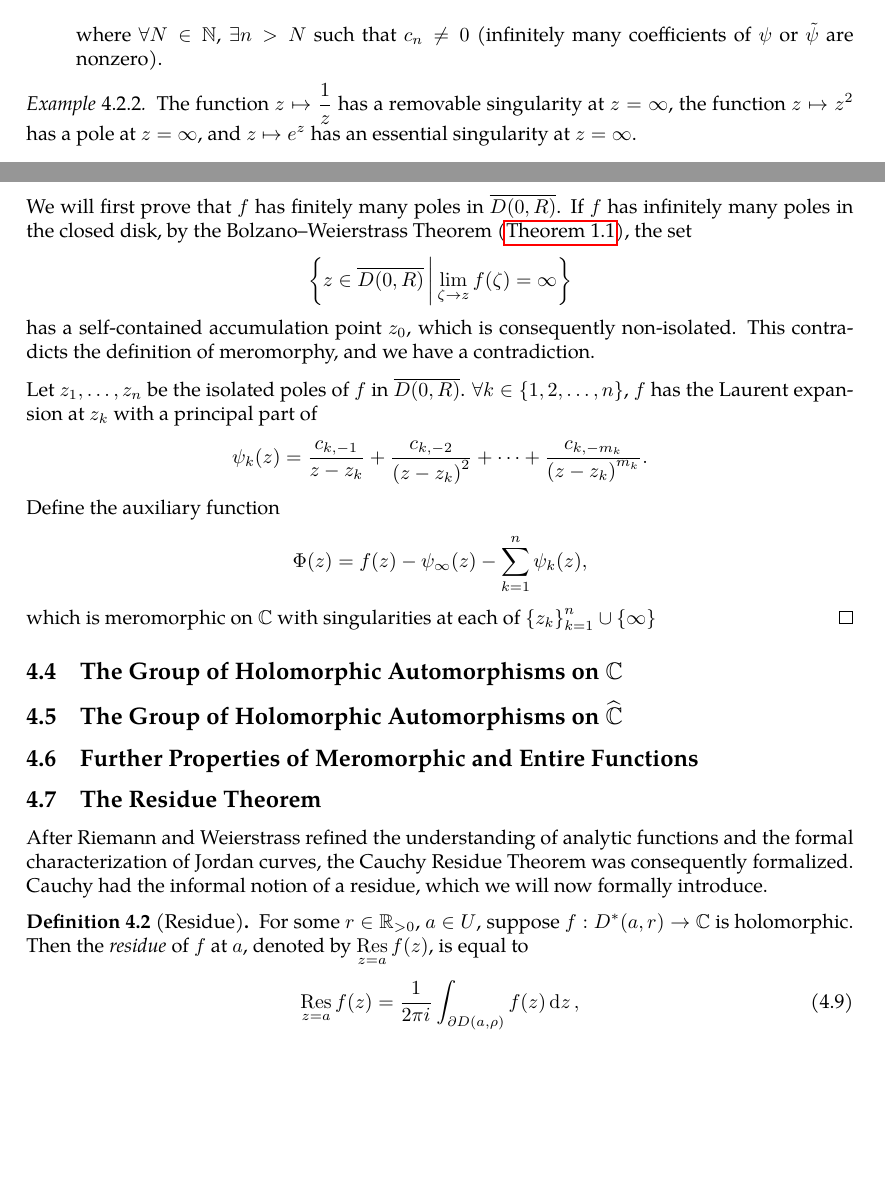
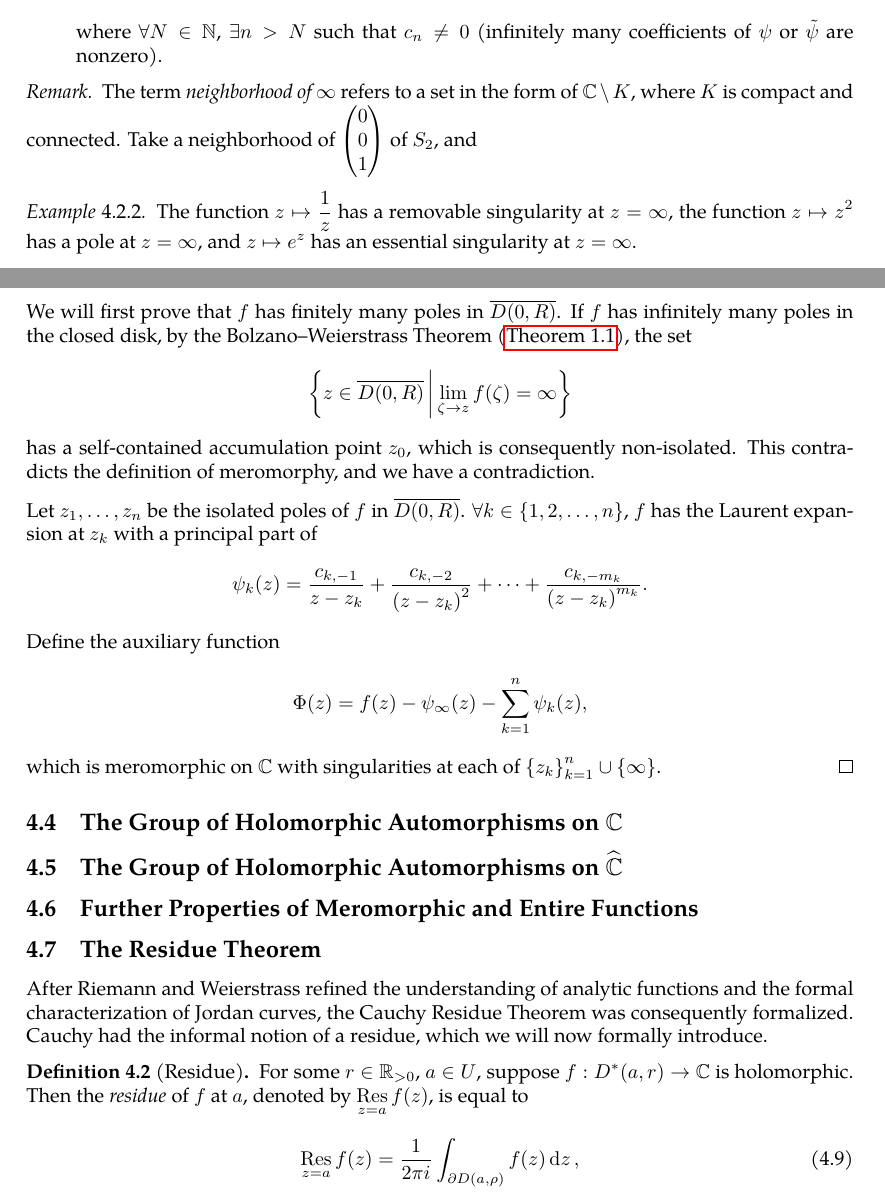
Before and after one commit to slipperking/complex-analysis-latex, a LaTeX document (main.tex): two parts of pages 78 and 80 of 82, joined at a grey line, cut so that both start at the same text, the shorter picture padded with empty space. Compiled offline with pdfLaTeX.

Commit message:
overleaf_to_git (Mon Jun 30 00:35:16 2025 -0700): update main.tex from r16107 to r16110

```diff
--- a/main.tex
+++ b/main.tex
@@ -1960,6 +1960,9 @@ The classification of the singularity at \(\infty\) is then reduced to the class
     \item If \(z=\infty\) is an essential singularity of \(f(z)\), then \(f(z)\) can be expanded as \[f(z)=\sum_{n=-\infty}^\infty c_{n}z^n,\]
     where \(\forall N\in\mathbb{N}\), \(\exists n>N\) such that \(c_{n}\neq0\) (infinitely many coefficients of \(\psi\) or \(\tilde{\psi}\) are nonzero).
 \end{enumerate}
+\begin{remark}
+    The term \textit{neighborhood of \(\infty\)} refers to a set in the form of \(\mathbb{C}\setminus K\), where \(K\) is compact and connected. Take a neighborhood of \(\mqty(0\\0\\1)\) of \(S_2\), and
+\end{remark}
 \begin{example}
     The function \(z\mapsto\frac{1}{z}\) has a removable singularity at \(z=\infty\), the function \(z\mapsto z^2\) has a pole at \(z=\infty\), and \(z\mapsto e^z\) has an essential singularity at \(z=\infty\).
 \end{example}
@@ -2007,7 +2010,7 @@ We will then introduce the converse:
 
     We will first prove that \(f\) has finitely many poles in \(\overline{D(0,R)}\). If \(f\) has infinitely many poles in the closed disk, by the Bolzano--Weierstrass Theorem (\autoref{thm:bolzanoweierstrass}), the set \[\cbraces{z\in\overline{D(0,R)}}{\lim_{\zeta\to z} f(\zeta)=\infty}\] has a self-contained accumulation point \(z_0\), which is consequently non-isolated. This contradicts the definition of meromorphy, and we have a contradiction.
 
-    Let \(z_1,\ldots,z_n\) be the isolated poles of \(f\) in \(\overline{D(0,R)}\). \(\forall k\in\qty{1,2,\ldots,n}\), \(f\) has the Laurent expansion at \(z_k\) with a principal part of \[\psi_k(z)=\frac{c_{k,-1}}{z-z_k}+\frac{c_{k,-2}}{\qty(z-z_k)^2}+\cdots+\frac{c_{k,-m_{k}}}{\qty(z-z_k)^{m_k}}.\] Define the auxiliary function \[\Phi(z)=f(z)-\psi_\infty(z)-\sum_{k=1}^n\psi_k(z),\] which is meromorphic on \(\mathbb{C}\) with singularities at each of \(\qty{z_k}_{k=1}^n\cup\qty{\infty}\)
+    Let \(z_1,\ldots,z_n\) be the isolated poles of \(f\) in \(\overline{D(0,R)}\). \(\forall k\in\qty{1,2,\ldots,n}\), \(f\) has the Laurent expansion at \(z_k\) with a principal part of \[\psi_k(z)=\frac{c_{k,-1}}{z-z_k}+\frac{c_{k,-2}}{\qty(z-z_k)^2}+\cdots+\frac{c_{k,-m_{k}}}{\qty(z-z_k)^{m_k}}.\] Define the auxiliary function \[\Phi(z)=f(z)-\psi_\infty(z)-\sum_{k=1}^n\psi_k(z),\] which is meromorphic on \(\mathbb{C}\) with singularities at each of \(\qty{z_k}_{k=1}^n\cup\qty{\infty}\).
 \end{proof}
 \subsection{The Group of Holomorphic Automorphisms on \texorpdfstring{\(\mathbb{C}\)}{the complex plane}}
 \subsection{The Group of Holomorphic Automorphisms on \texorpdfstring{\(\riemannsphere\)}{the riemannsphere}}
```
